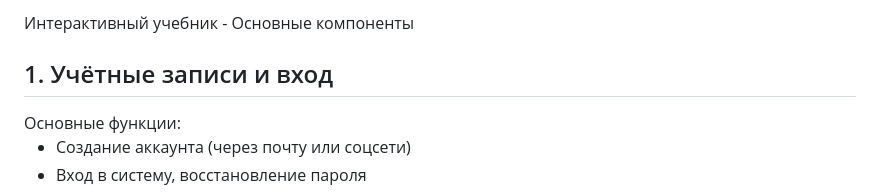
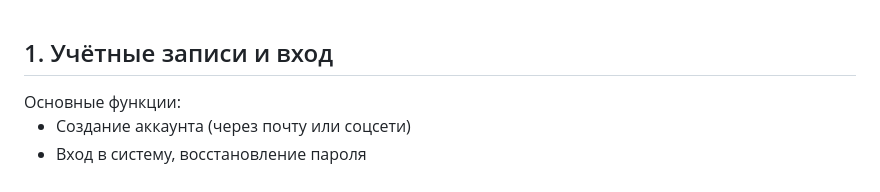
Before and after one commit to daniilbunc/InteractiveBook, a Markdown page: README.md, the part around the change. Drawn GitHub-style.

```diff
--- a/README.md
+++ b/README.md
@@ -1,4 +1,4 @@
-Интерактивный учебник - Основные компоненты
+
 <h2 style="color: #2c3e50;">1. Учётные записи и вход</h2>
 Основные функции:
 
```
